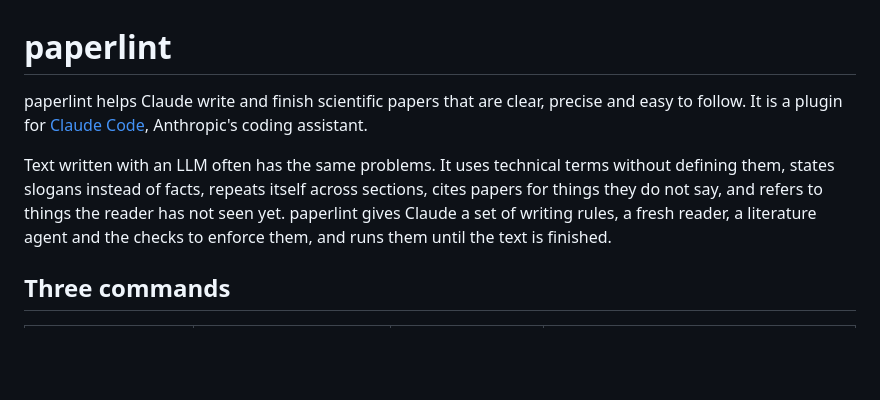
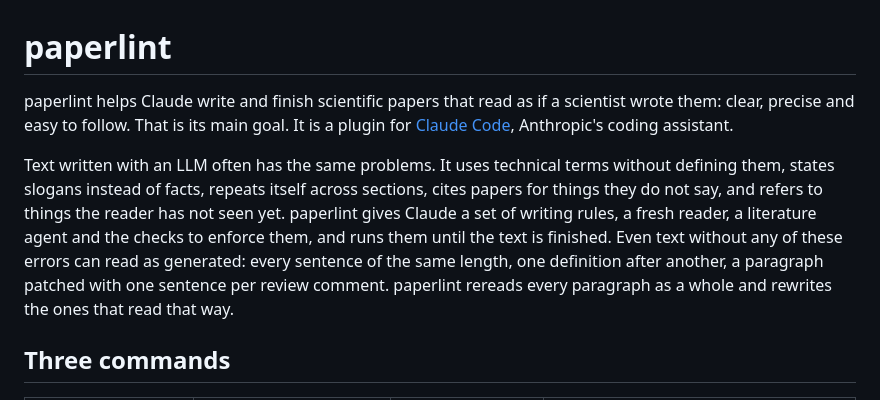
Before and after one commit to juardilag/paperlint, a Markdown page: README.md, the part around the change. GitHub-like rendering; blank space fills up the shorter version.

```diff
--- a/README.md
+++ b/README.md
@@ -1,14 +1,17 @@
 # paperlint
 
-paperlint helps Claude write and finish scientific papers that are clear, precise and
-easy to follow. It is a plugin for [Claude Code](https://claude.com/claude-code),
+paperlint helps Claude write and finish scientific papers that read as if a scientist
+wrote them: clear, precise and easy to follow. That is its main goal. It is a plugin for [Claude Code](https://claude.com/claude-code),
 Anthropic's coding assistant.
 
 Text written with an LLM often has the same problems. It uses technical terms without
 defining them, states slogans instead of facts, repeats itself across sections, cites
 papers for things they do not say, and refers to things the reader has not seen yet.
 paperlint gives Claude a set of writing rules, a fresh reader, a literature agent and
-the checks to enforce them, and runs them until the text is finished.
+the checks to enforce them, and runs them until the text is finished. Even text
+without any of these errors can read as generated: every sentence of the same length,
+one definition after another, a paragraph patched with one sentence per review comment.
+paperlint rereads every paragraph as a whole and rewrites the ones that read that way.
 
 ## Three commands
 
```
Also changed, not shown: agents/cold-reader.md (+2 -1 lines), skills/revise/SKILL.md (+14 -5 lines).
